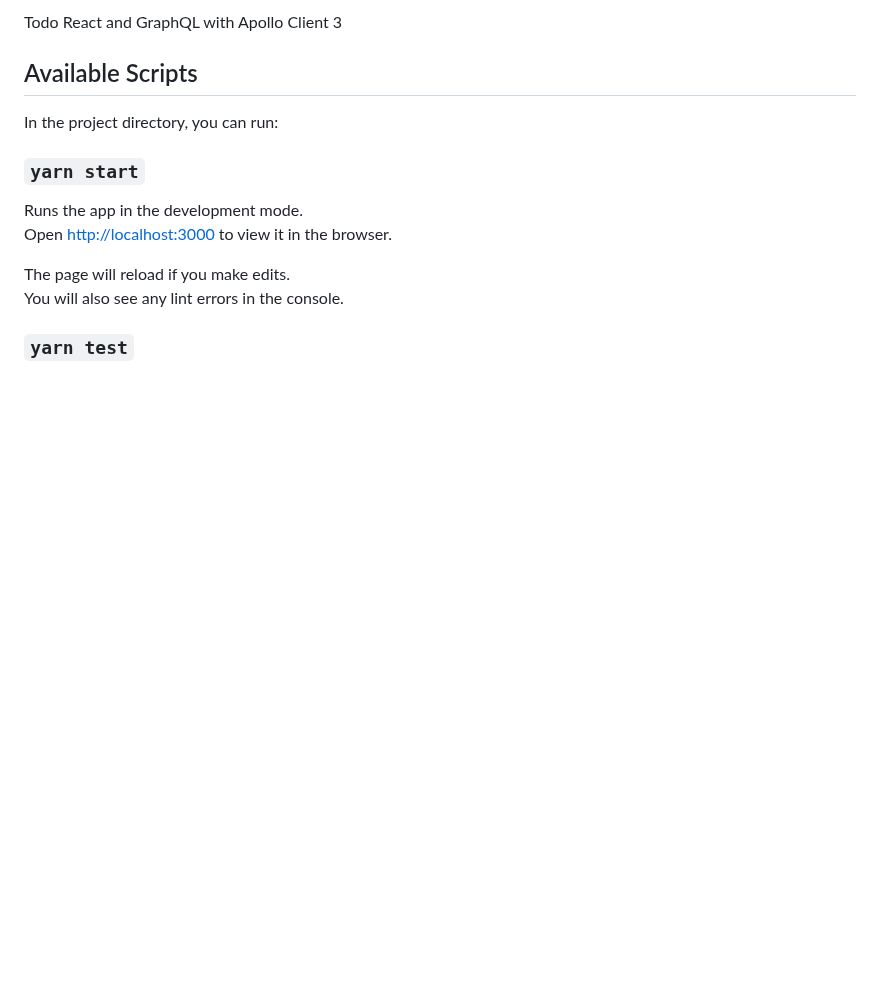
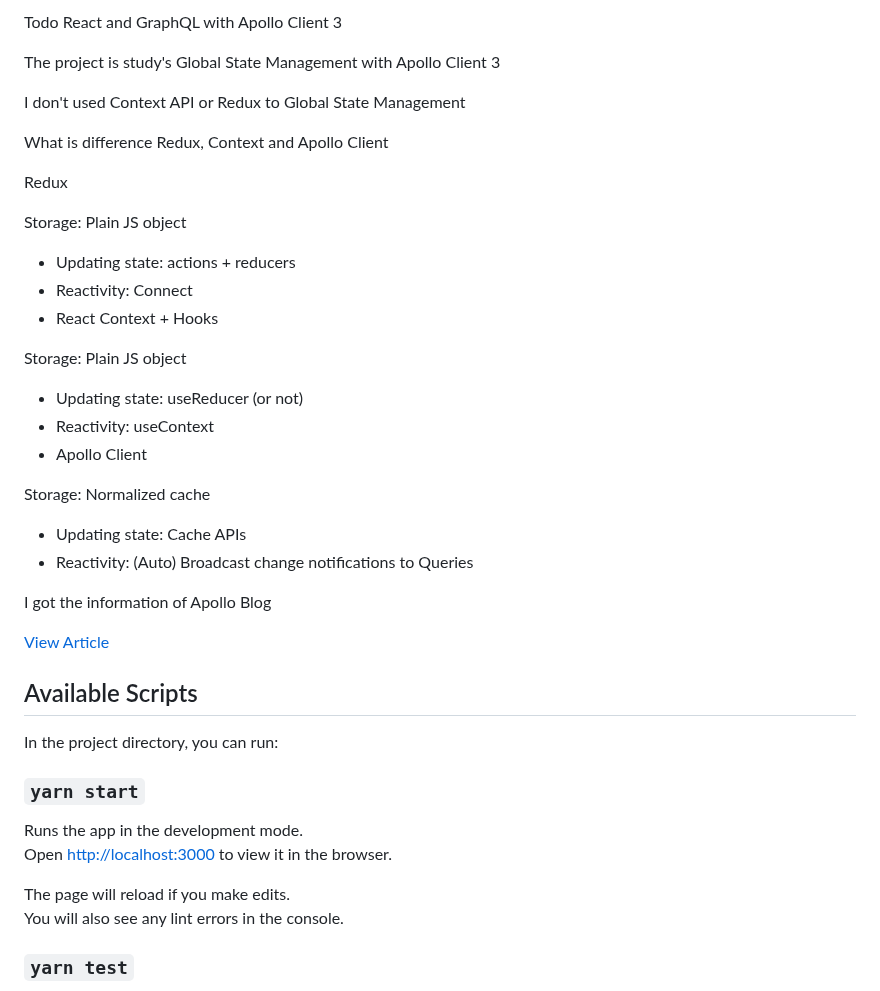
Before and after one commit to jeftarmascarenhas/react-graphql-todo, a Markdown page: README.md, the part around one of its changes. Drawn GitHub-style; blank space fills up the shorter version.

```diff
--- a/README.md
+++ b/README.md
@@ -1,4 +1,31 @@
-Todo React and GraphQL  with Apollo Client 3
+Todo React and GraphQL with Apollo Client 3
+
+The project is study's Global State Management with Apollo Client 3
+
+I don't used Context API or Redux to Global State Management
+
+What is difference Redux, Context and Apollo Client
+
+
+Redux
+
+Storage: Plain JS object
+- Updating state: actions + reducers
+- Reactivity: Connect
+- React Context + Hooks
+
+Storage: Plain JS object
+- Updating state: useReducer (or not)
+- Reactivity: useContext
+- Apollo Client
+
+Storage: Normalized cache
+- Updating state: Cache APIs
+- Reactivity: (Auto) Broadcast change notifications to Queries
+
+I got the information of Apollo Blog
+
+[View Article](https://www.apollographql.com/blog/dispatch-this-using-apollo-client-3-as-a-state-management-solution/)
 
 ## Available Scripts
 
```
Also changed, not shown: other parts of README.md (+3 -1 lines), todos.png (added), 4 other files.
